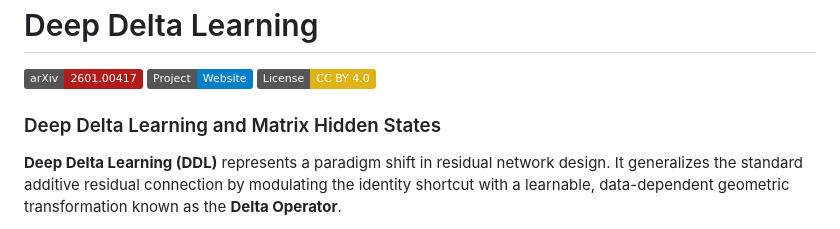
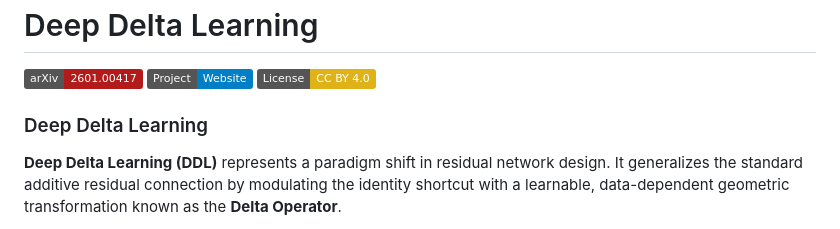
Before and after one commit to yifanzhang-pro/deep-delta-learning, a Markdown page: README.md, the part around the change. Rendered like a GitHub page; badges without logos.

Commit message:
Update title in README for Deep Delta Learning
Removed 'and Matrix Hidden States' from the title.

```diff
--- a/README.md
+++ b/README.md
@@ -4,7 +4,7 @@
 [![Website](https://img.shields.io/badge/Project-Website-blue)](https://yifanzhang-pro.github.io/deep-delta-learning)
 [![License: CC-BY-4.0](https://img.shields.io/badge/License-CC_BY_4.0-yellow.svg)](https://creativecommons.org/licenses/by/4.0)
 
-### Deep Delta Learning and Matrix Hidden States
+### Deep Delta Learning
 
 **Deep Delta Learning (DDL)** represents a paradigm shift in residual network design. It generalizes the standard additive residual connection by modulating the identity shortcut with a learnable, data-dependent geometric transformation known as the **Delta Operator**.
 
```
